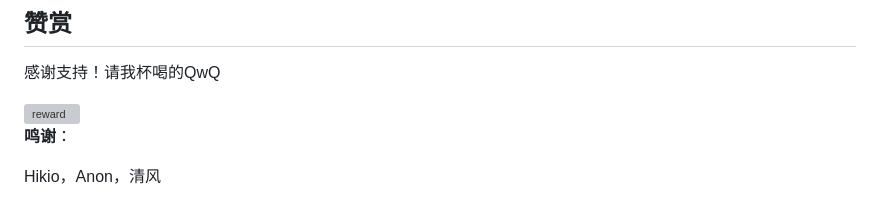
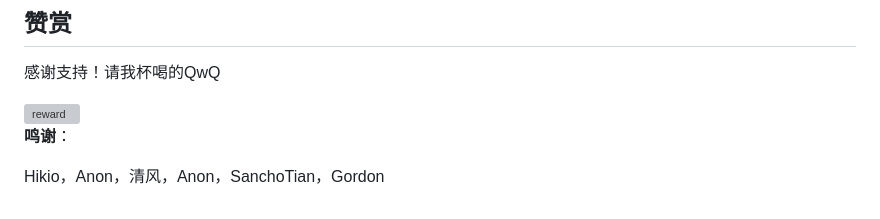
Before and after one commit to evansrrr/BKNetwork, a Markdown page: README.md, the part around the change. Drawn GitHub-style; grey boxes are pictures that could not be loaded.

Commit message:
add sponsors

```diff
--- a/README.md
+++ b/README.md
@@ -166,4 +166,4 @@ go test ./...
 
 **鸣谢**：
 
-  Hikio，Anon，清风
+  Hikio，Anon，清风，Anon，SanchoTian，Gordon
```
